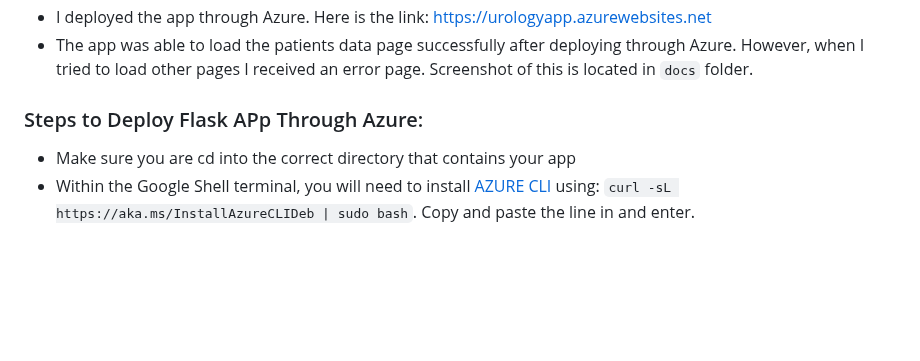
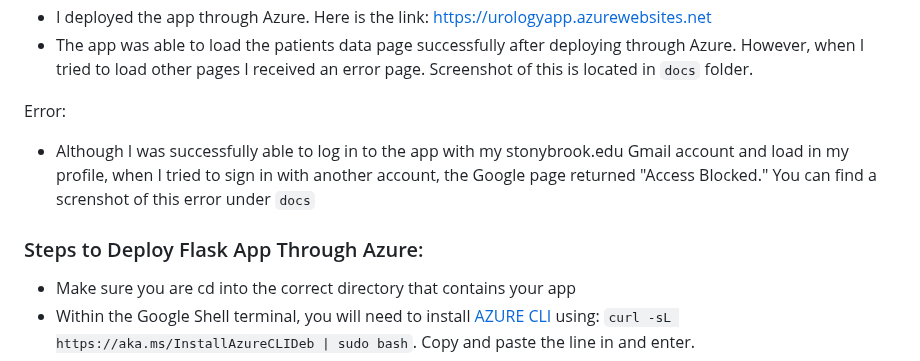
Before and after one commit to zf81/flask_e2e_project, a Markdown page: docs/README.md, the part around one of its changes. Rendered like a GitHub page; blank space fills up the shorter version.

````diff
--- a/docs/README.md
+++ b/docs/README.md
@@ -21,8 +21,10 @@ The web service created for this project was a flask app that displays a urology
 - I deployed the app through Azure. Here is the link: https://urologyapp.azurewebsites.net
 - The app was able to load the patients data page successfully after deploying through Azure. However, when I tried to load other pages I received an error page. Screenshot of this is located in <code>docs</code> folder.
 
+Error:
+- Although I was successfully able to log in to the app with my stonybrook.edu Gmail account and load in my profile, when I tried to sign in with another account, the Google page returned "Access Blocked." You can find a screnshot of this error under <code>docs</code>
 
-### Steps to Deploy Flask APp Through Azure:
+### Steps to Deploy Flask App Through Azure:
 - Make sure you are cd into the correct directory that contains your app
 - Within the Google Shell terminal, you will need to install [AZURE CLI](https://learn.microsoft.com/en-us/cli/azure/install-azure-cli-linux?pivots=apt) using: ```curl -sL https://aka.ms/InstallAzureCLIDeb | sudo bash```. Copy and paste the line in and enter.
 - Then type in ```az```
````
Also changed, not shown: other parts of docs/README.md (+1 -1 lines).
